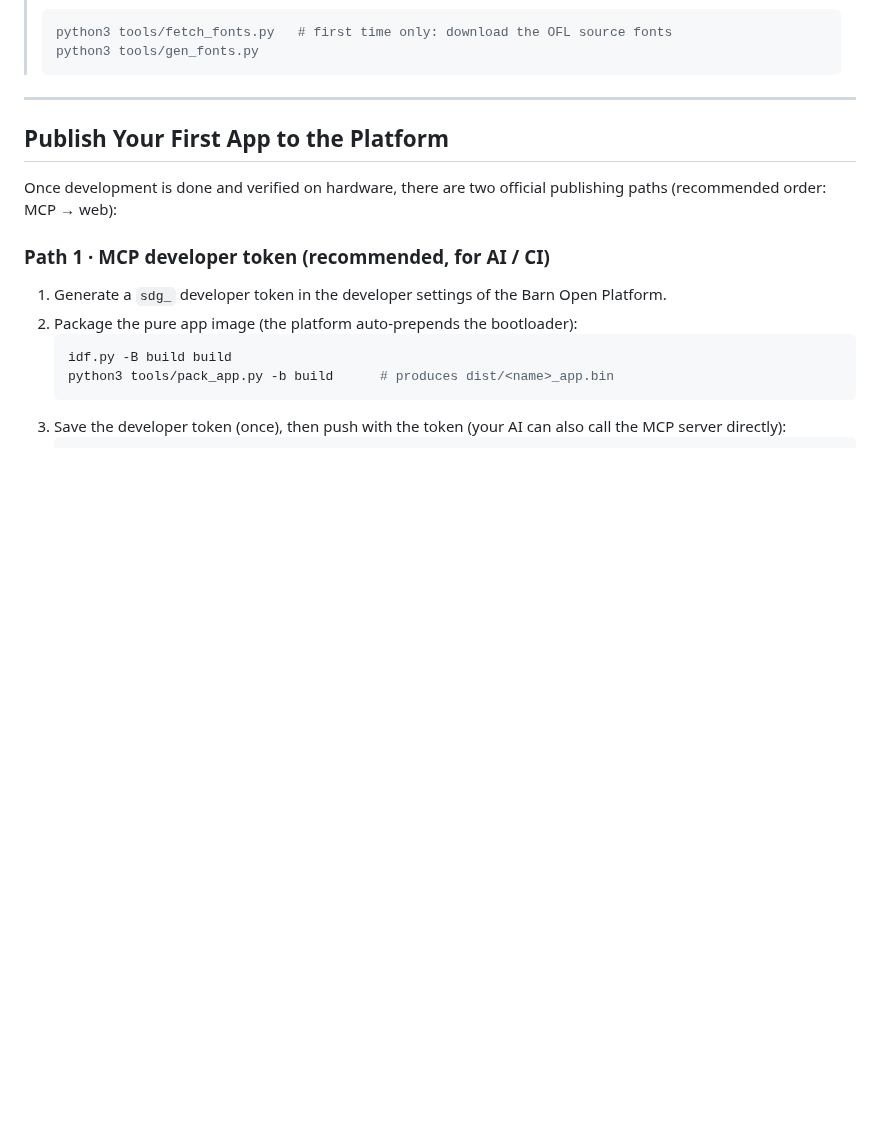
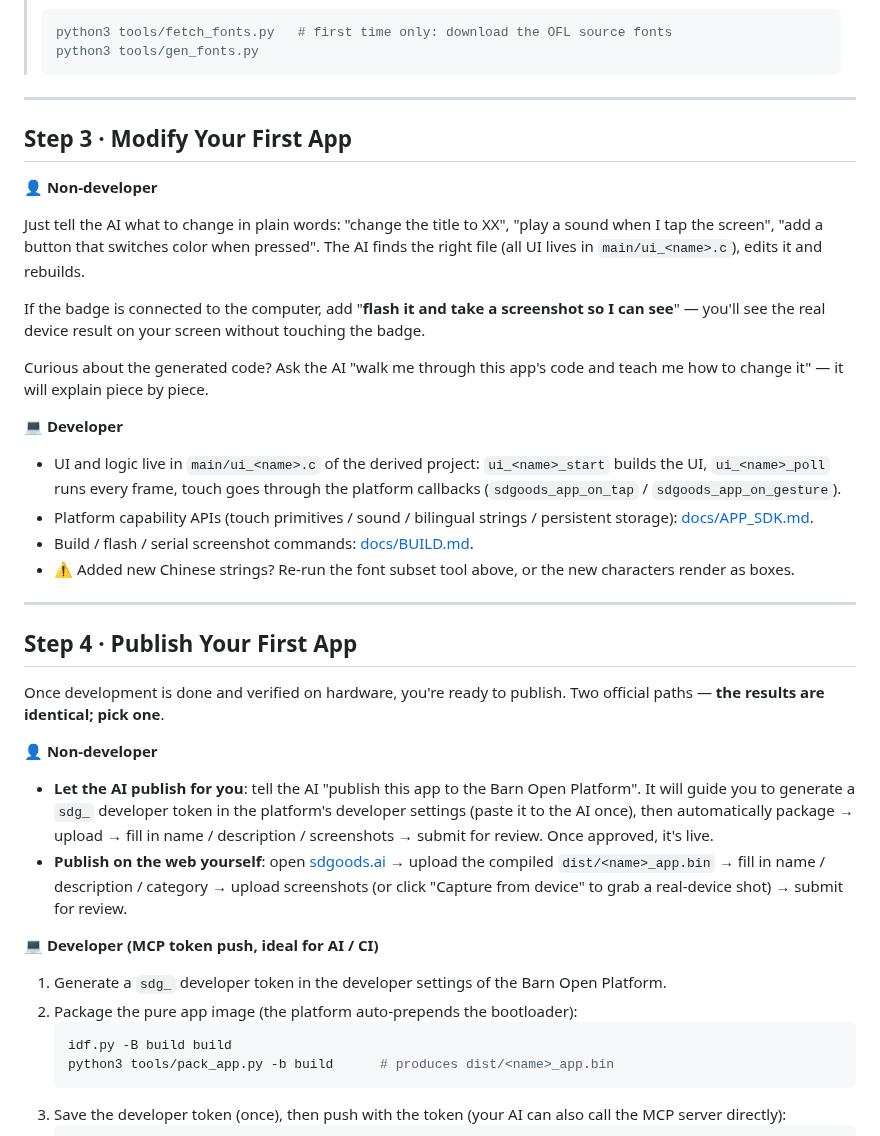
Before and after one commit to SDGOODS/SDGOODS-ESP32S3, a Markdown page: README_EN.md, the part around one of its changes. GitHub-like rendering; blank space fills up the shorter version.

```diff
--- a/README_EN.md
+++ b/README_EN.md
@@ -135,11 +168,35 @@ The minimal app generated by `new_app_project.py` comes from `app_template.c` in
 
 ---
 
-## Publish Your First App to the Platform
+## Step 3 · Modify Your First App
 
-Once development is done and verified on hardware, there are two official publishing paths (recommended order: MCP → web):
+**👤 Non-developer**
 
-### Path 1 · MCP developer token (recommended, for AI / CI)
+Just tell the AI what to change in plain words: "change the title to XX", "play a sound when I tap the screen", "add a button that switches color when pressed". The AI finds the right file (all UI lives in `main/ui_<name>.c`), edits it and rebuilds.
+
+If the badge is connected to the computer, add "**flash it and take a screenshot so I can see**" — you'll see the real device result on your screen without touching the badge.
+
+Curious about the generated code? Ask the AI "walk me through this app's code and teach me how to change it" — it will explain piece by piece.
+
+**💻 Developer**
+
+- UI and logic live in `main/ui_<name>.c` of the derived project: `ui_<name>_start` builds the UI, `ui_<name>_poll` runs every frame, touch goes through the platform callbacks (`sdgoods_app_on_tap` / `sdgoods_app_on_gesture`).
+- Platform capability APIs (touch primitives / sound / bilingual strings / persistent storage): [docs/APP_SDK.md](docs/APP_SDK.md).
+- Build / flash / serial screenshot commands: [docs/BUILD.md](docs/BUILD.md).
+- ⚠️ Added new Chinese strings? Re-run the font subset tool above, or the new characters render as boxes.
+
+---
+
+## Step 4 · Publish Your First App
+
+Once development is done and verified on hardware, you're ready to publish. Two official paths — **the results are identical; pick one**.
+
+**👤 Non-developer**
+
+- **Let the AI publish for you**: tell the AI "publish this app to the Barn Open Platform". It will guide you to generate a `sdg_` developer token in the platform's developer settings (paste it to the AI once), then automatically package → upload → fill in name / description / screenshots → submit for review. Once approved, it's live.
+- **Publish on the web yourself**: open [sdgoods.ai](https://sdgoods.ai) → upload the compiled `dist/<name>_app.bin` → fill in name / description / category → upload screenshots (or click "Capture from device" to grab a real-device shot) → submit for review.
+
+**💻 Developer (MCP token push, ideal for AI / CI)**
 
 1. Generate a `sdg_` developer token in the developer settings of the Barn Open Platform.
 2. Package the pure app image (the platform auto-prepends the bootloader):
```
Also changed, not shown: other parts of README_EN.md (+54 -30 lines), README.md (+80 -31 lines).
